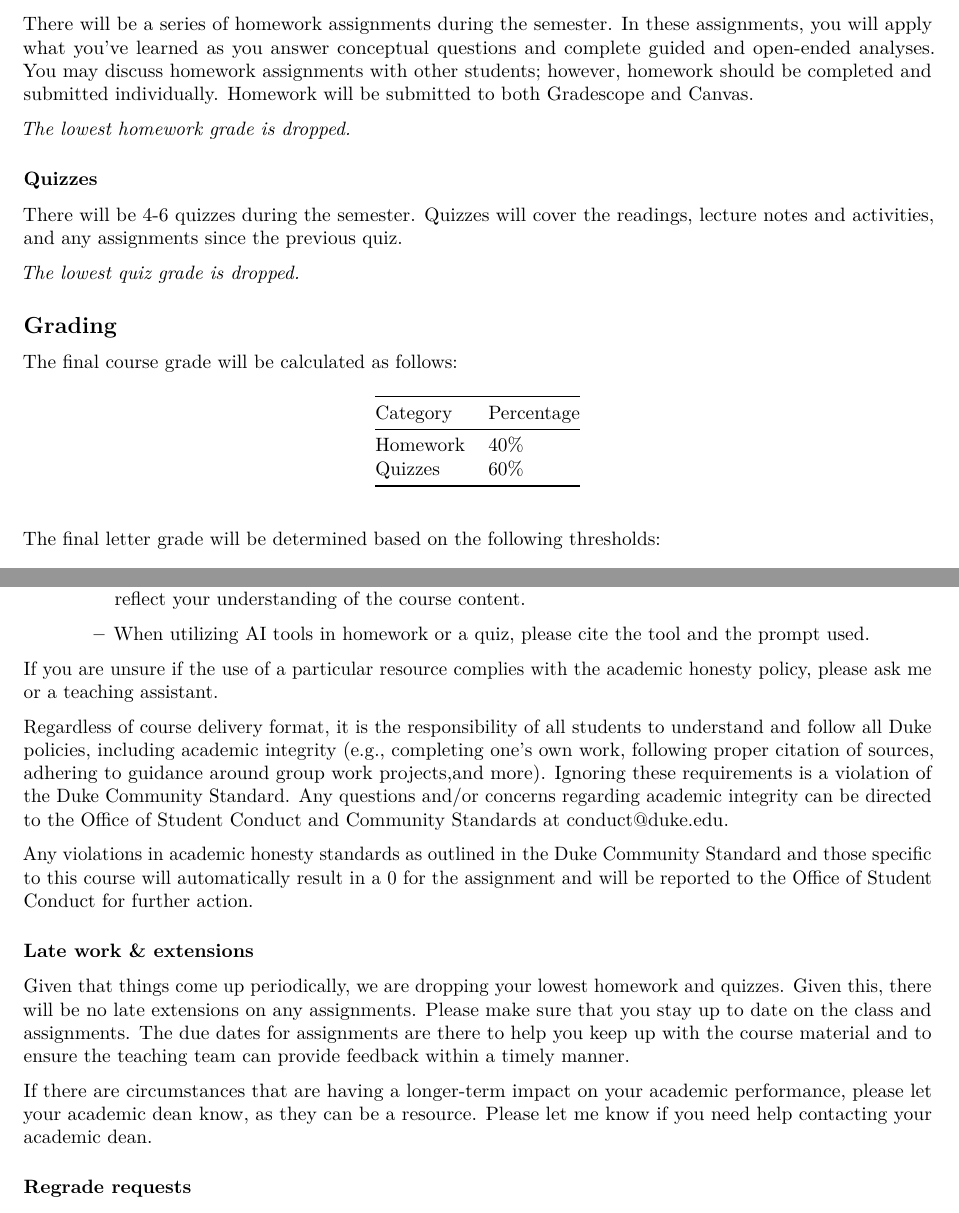
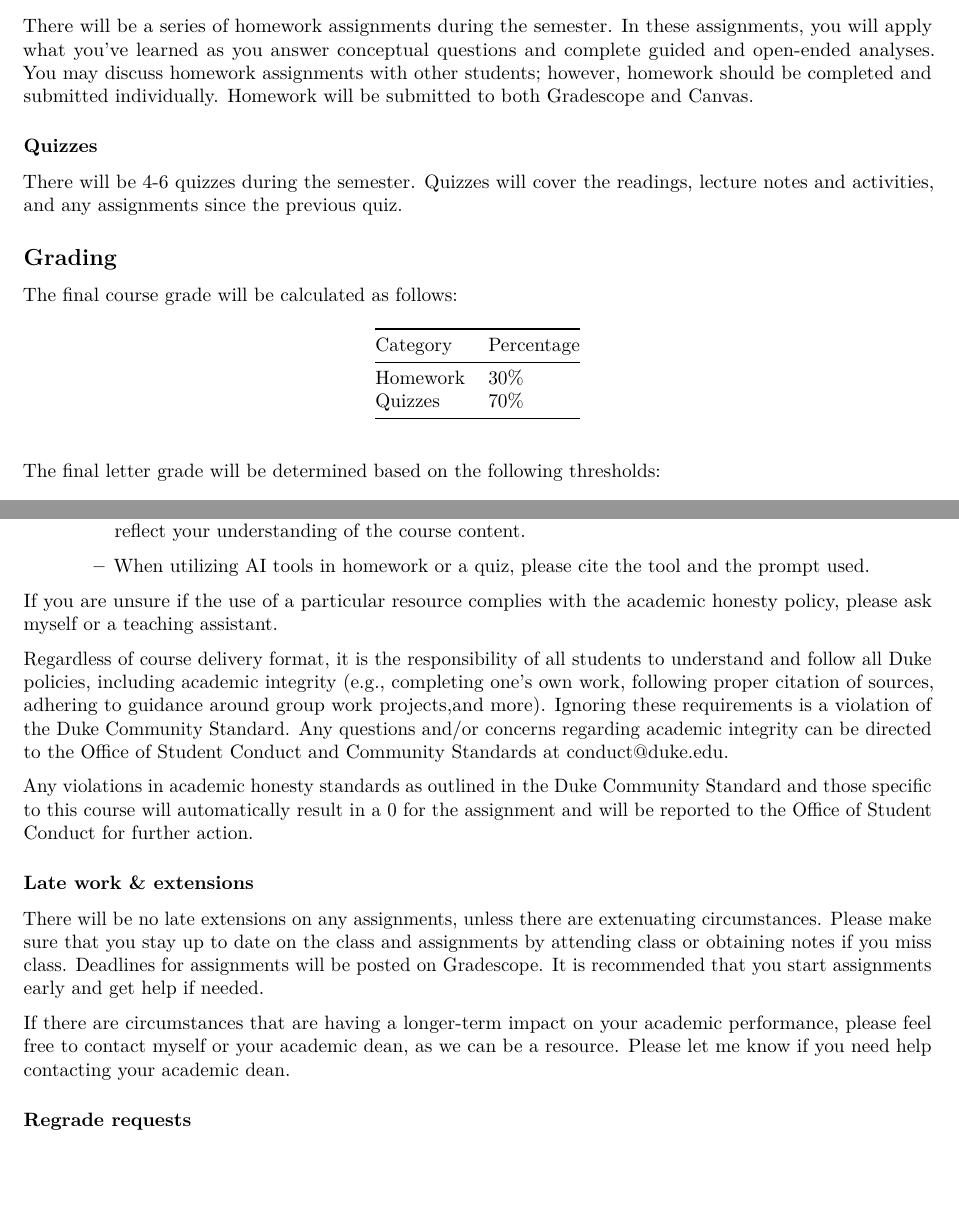
Before and after one commit to resteorts/generalized-linear-models, an R Markdown document (syllabus/syllabus.Rmd): two parts of pages 4 and 5 of 7, joined at a grey line, cut so that both start at the same text, the shorter picture padded with empty space. The pictures show the output file syllabus/syllabus.pdf that the author committed with the source.

Commit message:
update syllabus.

```diff
--- a/syllabus/syllabus.Rmd
+++ b/syllabus/syllabus.Rmd
@@ -119,13 +119,11 @@ Lectures will be interactive with a mix of presenting lecture notes, short in-cl
 
 There will be a series of homework assignments during the semester. In these assignments, you will apply what you've learned as you answer conceptual questions and complete guided and open-ended analyses. You may discuss homework assignments with other students; however, homework should be completed and submitted individually. Homework will be submitted to both Gradescope and Canvas.
 
-*The lowest homework grade is dropped.*
 
 ### Quizzes
 
 There will be 4-6 quizzes during the semester. Quizzes will cover the readings, lecture notes and activities, and any assignments since the previous quiz.
 
-*The lowest quiz grade is dropped.*
 
 ## Grading
 
@@ -135,8 +133,8 @@ The final course grade will be calculated as follows:
 
 | Category | Percentage |
 |----------|------------|
-| Homework | 40%        |
-| Quizzes  | 60%        |
+| Homework | 30%        |
+| Quizzes  | 70%        |
 
 </center>
 
@@ -183,7 +181,7 @@ By participating in this course, you agree to abide by the following when comple
 
     -   When utilizing AI tools in homework or a quiz, please cite the tool and the prompt used.
 
-If you are unsure if the use of a particular resource complies with the academic honesty policy, please ask me or a teaching assistant.
+If you are unsure if the use of a particular resource complies with the academic honesty policy, please ask myself or a teaching assistant.
 
 Regardless of course delivery format, it is the responsibility of all students to understand and follow all Duke policies, including academic integrity (e.g., completing one's own work, following proper citation of sources, adhering to guidance around group work projects,and more). Ignoring these requirements is a violation of the Duke Community Standard. Any questions and/or concerns regarding academic integrity can be directed to the Office of Student Conduct and Community Standards at [conduct\@duke.edu](mailto:conduct@duke.edu).
 
@@ -191,9 +189,9 @@ Any violations in academic honesty standards as outlined in the [Duke Community
 
 ### Late work & extensions
 
-Given that things come up periodically, we are dropping your lowest homework and quizzes. Given this, there will be no late extensions on any assignments. Please make sure that you stay up to date on the class and assignments. The due dates for assignments are there to help you keep up with the course material and to ensure the teaching team can provide feedback within a timely manner.
+There will be no late extensions on any assignments, unless there are extenuating circumstances. Please make sure that you stay up to date on the class and assignments by attending class or obtaining notes if you miss class. Deadlines for assignments will be posted on Gradescope. It is recommended that you start assignments early and get help if needed.
 
-If there are circumstances that are having a longer-term impact on your academic performance, please let your academic dean know, as they can be a resource. Please let me know if you need help contacting your academic dean.
+If there are circumstances that are having a longer-term impact on your academic performance, please feel free to contact myself or your academic dean, as we can be a resource. Please let me know if you need help contacting your academic dean.
 
 ### Regrade requests
 
```
Also changed, not shown: syllabus/syllabus.pdf.
